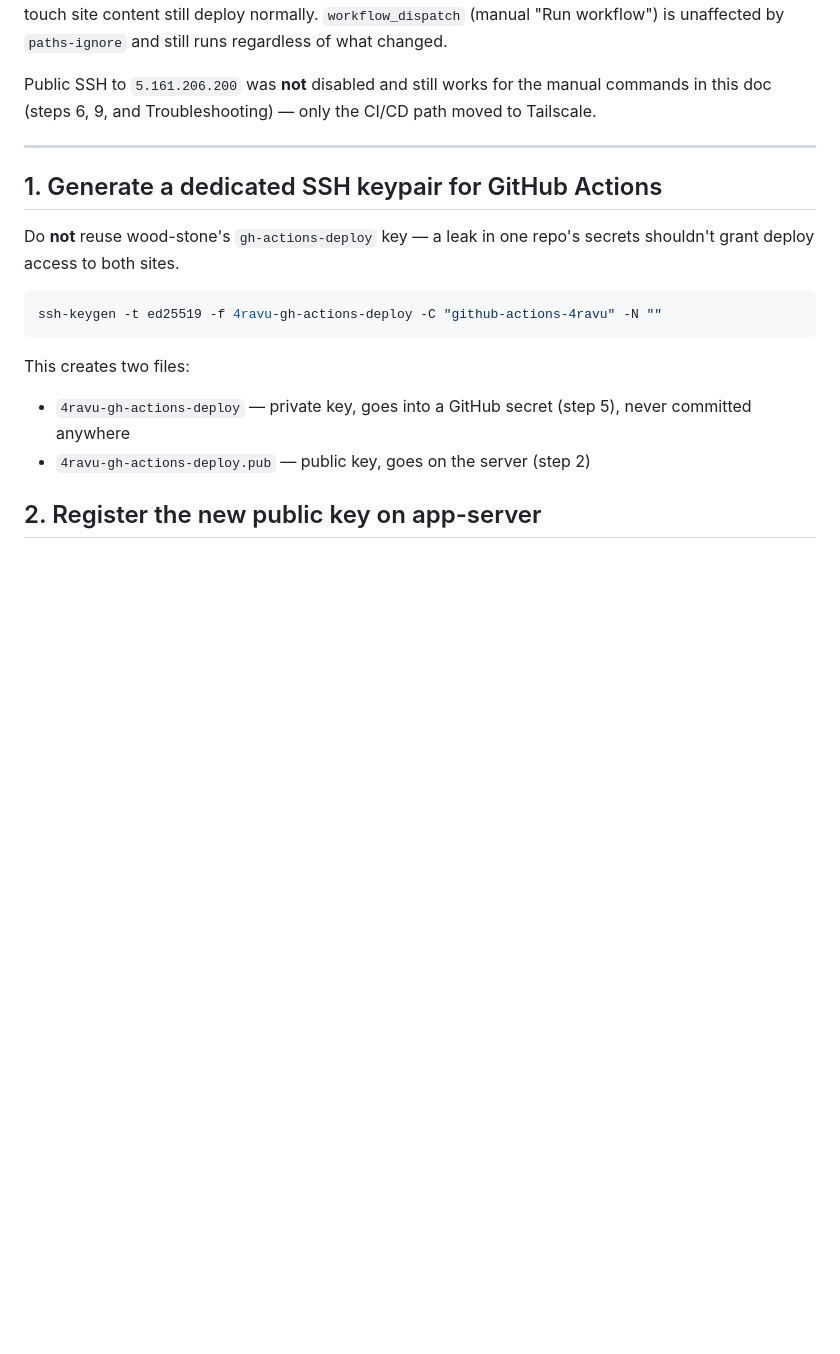
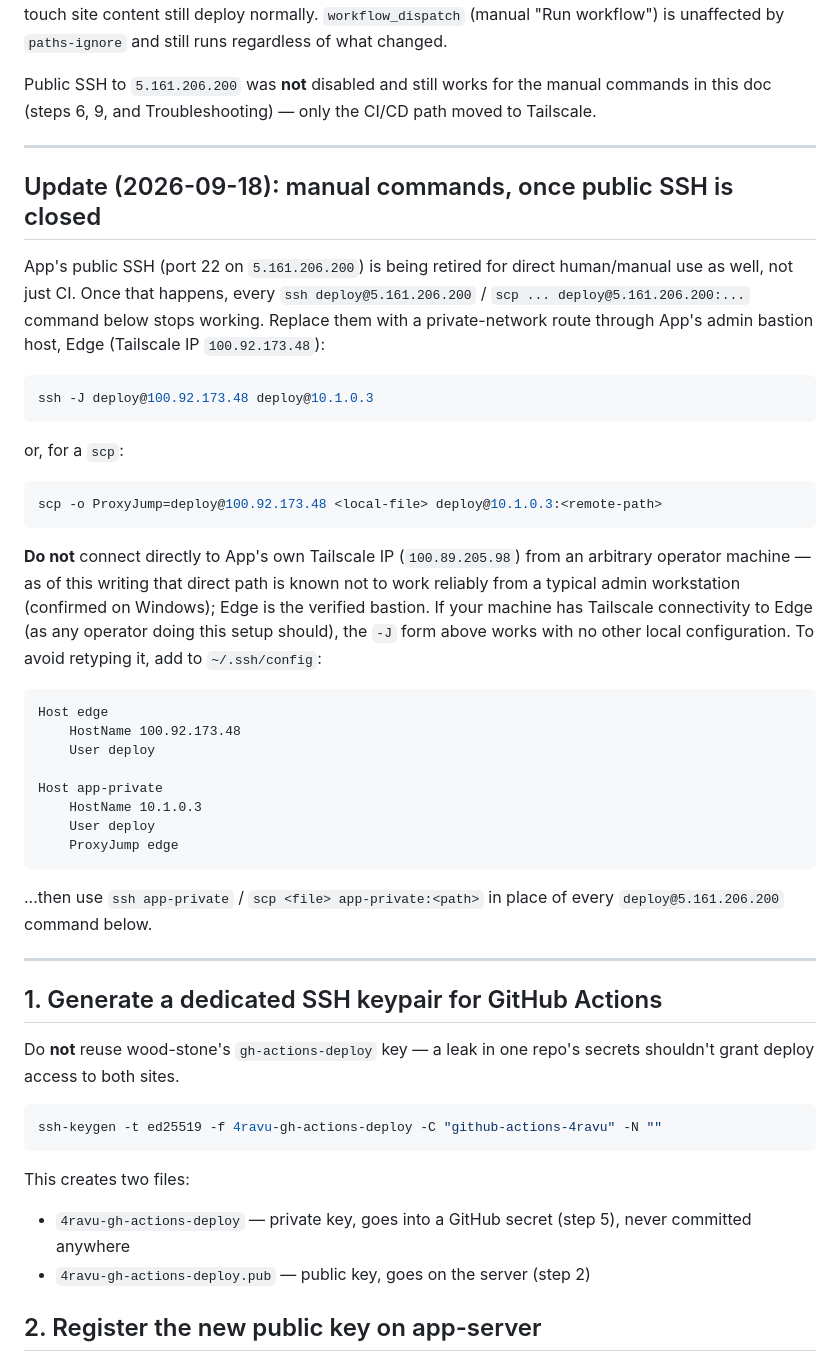
Before and after one commit to rnravu/4ravu-site, a Markdown page: docs/deploy-setup.md, the part around the change. Drawn GitHub-style; blank space fills up the shorter version.

Commit message:
docs: document private App SSH access
Co-Authored-By: Claude Sonnet 5 <noreply@anthropic.com>

````diff
--- a/docs/deploy-setup.md
+++ b/docs/deploy-setup.md
@@ -50,6 +50,48 @@ is unaffected by `paths-ignore` and still runs regardless of what changed.
 Public SSH to `5.161.206.200` was **not** disabled and still works for the
 manual commands in this doc (steps 6, 9, and Troubleshooting) — only the
 CI/CD path moved to Tailscale.
+
+---
+
+## Update (2026-09-18): manual commands, once public SSH is closed
+
+App's public SSH (port 22 on `5.161.206.200`) is being retired for direct
+human/manual use as well, not just CI. Once that happens, every
+`ssh deploy@5.161.206.200` / `scp ... deploy@5.161.206.200:...` command below
+stops working. Replace them with a private-network route through App's
+admin bastion host, Edge (Tailscale IP `100.92.173.48`):
+
+```bash
+ssh -J deploy@100.92.173.48 deploy@10.1.0.3
+```
+
+or, for a `scp`:
+
+```bash
+scp -o ProxyJump=deploy@100.92.173.48 <local-file> deploy@10.1.0.3:<remote-path>
+```
+
+**Do not** connect directly to App's own Tailscale IP (`100.89.205.98`)
+from an arbitrary operator machine — as of this writing that direct path is
+known not to work reliably from a typical admin workstation (confirmed on
+Windows); Edge is the verified bastion. If your machine has Tailscale
+connectivity to Edge (as any operator doing this setup should), the `-J`
+form above works with no other local configuration. To avoid retyping it,
+add to `~/.ssh/config`:
+
+```
+Host edge
+    HostName 100.92.173.48
+    User deploy
+
+Host app-private
+    HostName 10.1.0.3
+    User deploy
+    ProxyJump edge
+```
+
+...then use `ssh app-private` / `scp <file> app-private:<path>` in place of
+every `deploy@5.161.206.200` command below.
 
 ---
 
````
